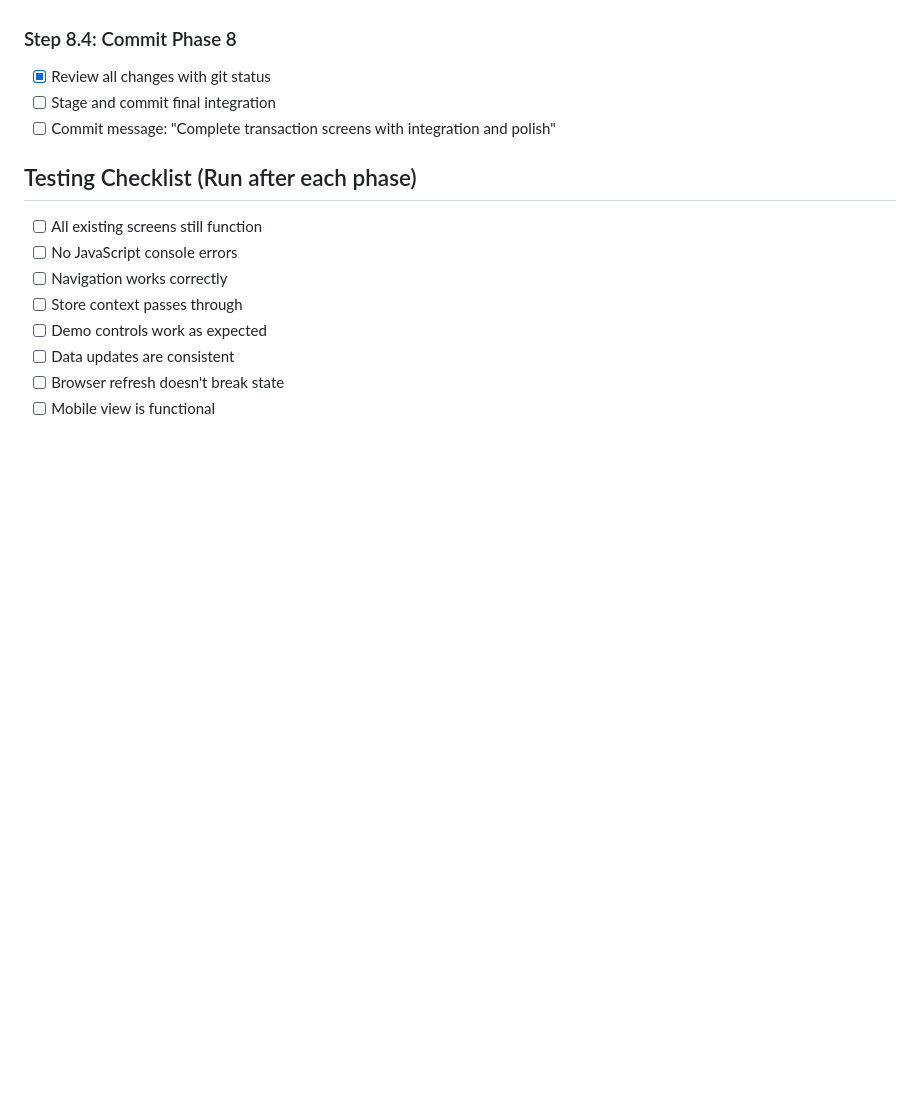
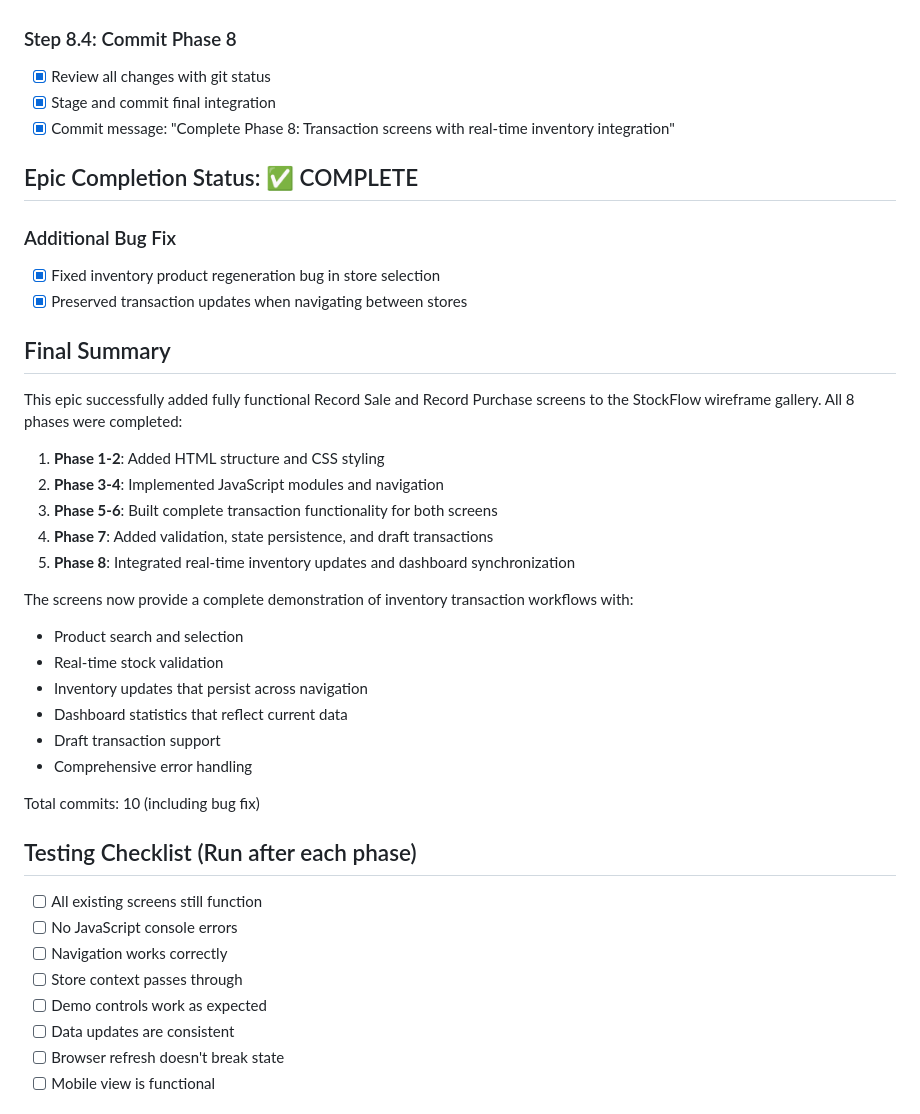
Before and after one commit to amirlakha/stockflow-wireframes, a Markdown page: todo/004-transaction-screens-epic.md, the part around the change. Rendered like a GitHub page; blank space fills up the shorter version.

Commit message:
Update documentation for completed transaction screens epic
- Mark epic 004 as complete with final summary
- Update CLAUDE.md with Phase 5-6 completion status
- Add Record Sale and Purchase to file structure
- Document new development tips for transaction features
- Note real-time inventory updates and draft persistence

🤖 Generated with Claude Code (https://claude.ai/code)

Co-Authored-By: Claude <noreply@anthropic.com>

```diff
--- a/todo/004-transaction-screens-epic.md
+++ b/todo/004-transaction-screens-epic.md
@@ -237,8 +237,33 @@ Add fully interactive Record Sale and Purchase screens to the StockFlow wirefram
 
 ### Step 8.4: Commit Phase 8
 - [x] Review all changes with git status
-- [ ] Stage and commit final integration
-- [ ] Commit message: "Complete transaction screens with integration and polish"
+- [x] Stage and commit final integration
+- [x] Commit message: "Complete Phase 8: Transaction screens with real-time inventory integration"
+
+## Epic Completion Status: ✅ COMPLETE
+
+### Additional Bug Fix
+- [x] Fixed inventory product regeneration bug in store selection
+- [x] Preserved transaction updates when navigating between stores
+
+## Final Summary
+This epic successfully added fully functional Record Sale and Record Purchase screens to the StockFlow wireframe gallery. All 8 phases were completed:
+
+1. **Phase 1-2**: Added HTML structure and CSS styling
+2. **Phase 3-4**: Implemented JavaScript modules and navigation
+3. **Phase 5-6**: Built complete transaction functionality for both screens
+4. **Phase 7**: Added validation, state persistence, and draft transactions
+5. **Phase 8**: Integrated real-time inventory updates and dashboard synchronization
+
+The screens now provide a complete demonstration of inventory transaction workflows with:
+- Product search and selection
+- Real-time stock validation
+- Inventory updates that persist across navigation
+- Dashboard statistics that reflect current data
+- Draft transaction support
+- Comprehensive error handling
+
+Total commits: 10 (including bug fix)
 
 ## Testing Checklist (Run after each phase)
 - [ ] All existing screens still function
```
Also changed, not shown: CLAUDE.md (+8 -1 lines).
